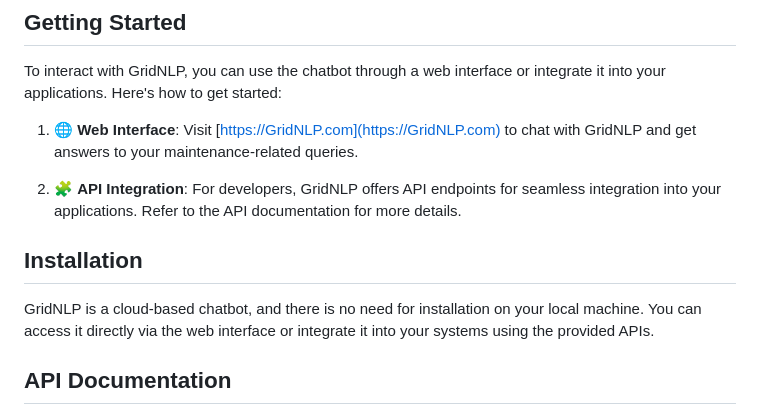
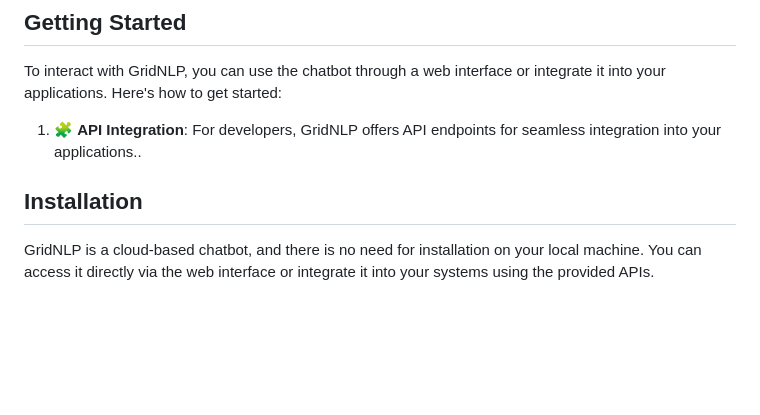
Before and after one commit to suryan-s/GridNLP, a Markdown page: README.md, the part around the change printed below. Rendered like a GitHub page; blank space fills up the shorter version.

```diff
--- a/README.md
+++ b/README.md
@@ -28,13 +28,12 @@ GridNLP offers a range of features to facilitate user interactions:
 
 To interact with GridNLP, you can use the chatbot through a web interface or integrate it into your applications. Here's how to get started:
 
-1. 🌐 **Web Interface**: Visit [https://GridNLP.com](https://GridNLP.com) to chat with GridNLP and get answers to your maintenance-related queries.
 
-2. 🧩 **API Integration**: For developers, GridNLP offers API endpoints for seamless integration into your applications. Refer to the API documentation for more details.
+1. 🧩 **API Integration**: For developers, GridNLP offers API endpoints for seamless integration into your applications..
 
 ## Installation
 
 GridNLP is a cloud-based chatbot, and there is no need for installation on your local machine. You can access it directly via the web interface or integrate it into your systems using the provided APIs.
 
-## API Documentation
+[//]: # (## API Documentation)
 
```
Also changed, not shown: other parts of README.md (+1 -1 lines).
